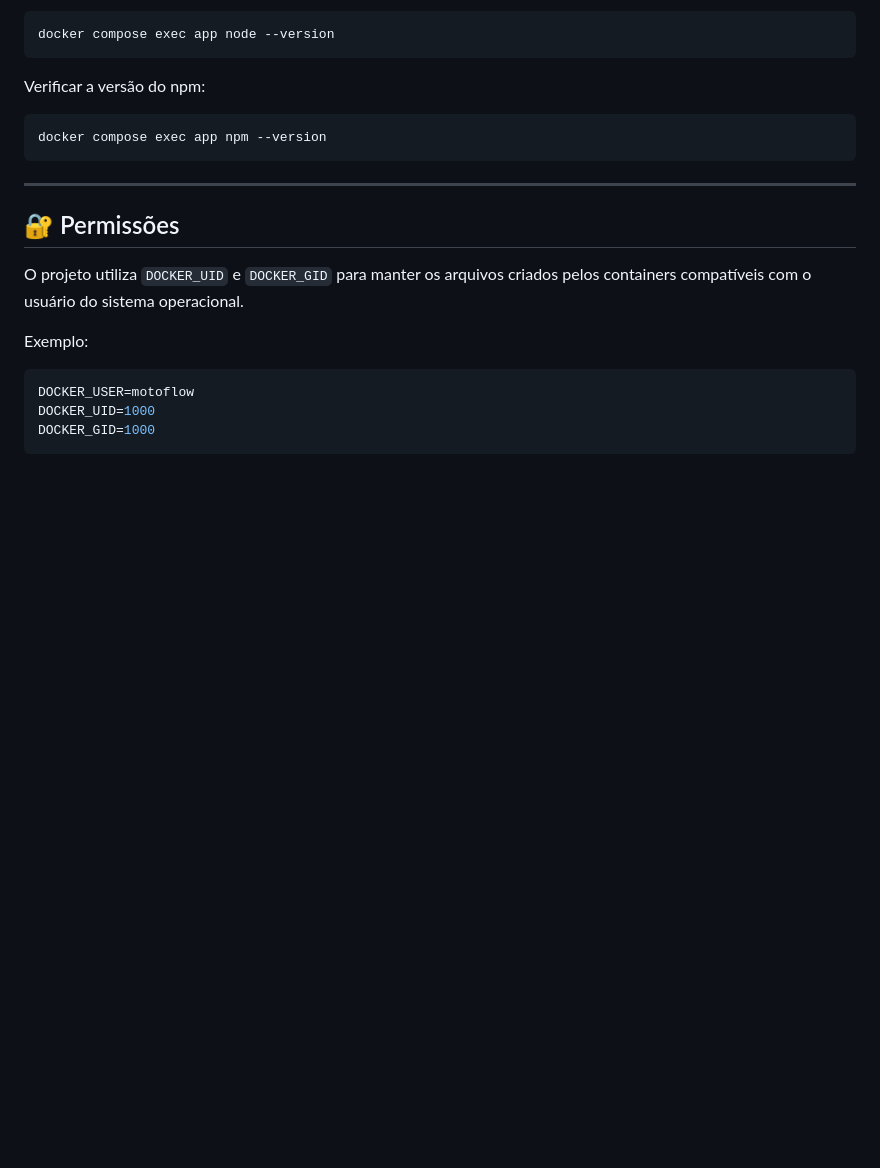
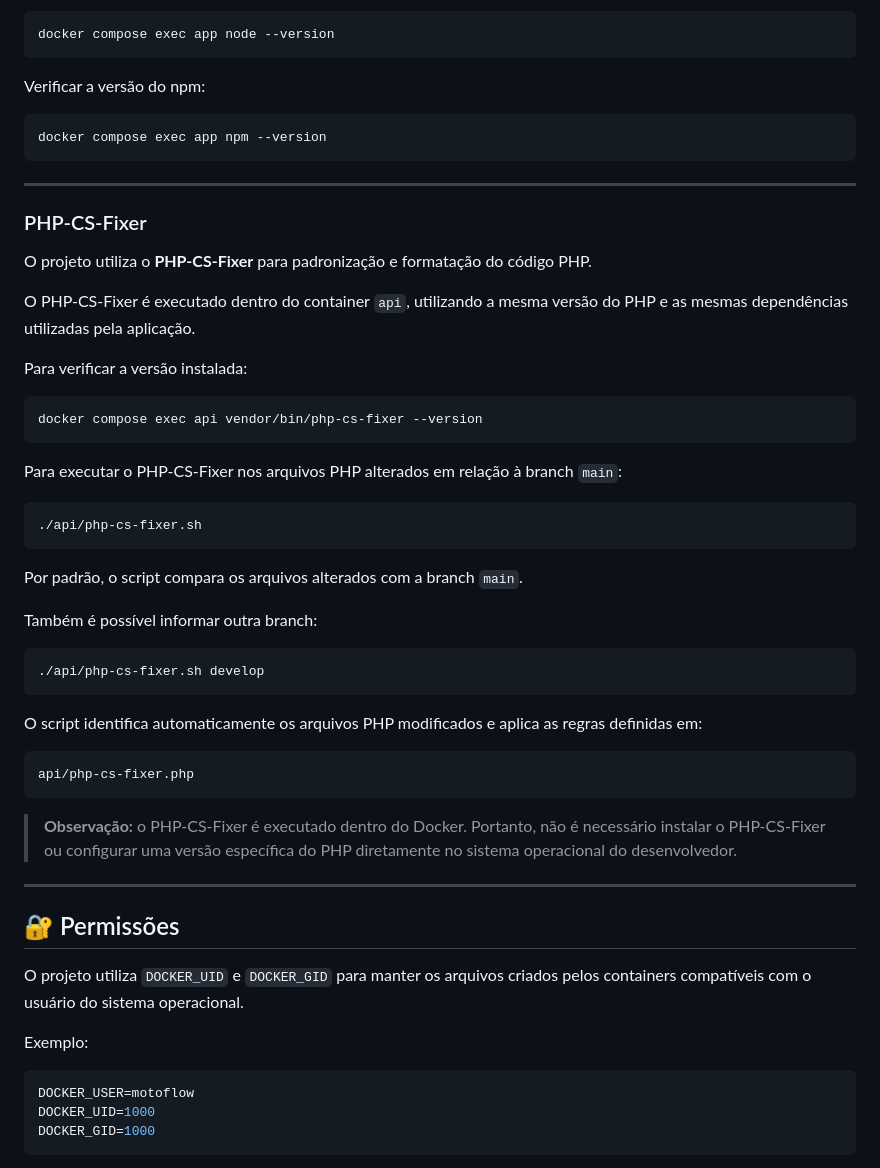
Before and after one commit to JonasMoria/MotoFlow, a Markdown page: README.md, the part around the change. Rendered like a GitHub page; blank space fills up the shorter version.

Commit message:
doc: Atualizando Readme com instruções para rodar cs-fix

````diff
--- a/README.md
+++ b/README.md
@@ -437,6 +437,42 @@ docker compose exec app npm --version
 
 ---
 
+### PHP-CS-Fixer
+
+O projeto utiliza o **PHP-CS-Fixer** para padronização e formatação do código PHP.
+
+O PHP-CS-Fixer é executado dentro do container `api`, utilizando a mesma versão do PHP e as mesmas dependências utilizadas pela aplicação.
+
+Para verificar a versão instalada:
+
+```bash
+docker compose exec api vendor/bin/php-cs-fixer --version
+```
+
+Para executar o PHP-CS-Fixer nos arquivos PHP alterados em relação à branch `main`:
+
+```bash
+./api/php-cs-fixer.sh
+```
+
+Por padrão, o script compara os arquivos alterados com a branch `main`.
+
+Também é possível informar outra branch:
+
+```bash
+./api/php-cs-fixer.sh develop
+```
+
+O script identifica automaticamente os arquivos PHP modificados e aplica as regras definidas em:
+
+```text
+api/php-cs-fixer.php
+```
+
+> **Observação:** o PHP-CS-Fixer é executado dentro do Docker. Portanto, não é necessário instalar o PHP-CS-Fixer ou configurar uma versão específica do PHP diretamente no sistema operacional do desenvolvedor.
+
+---
+
 ## 🔐 Permissões
 
 O projeto utiliza `DOCKER_UID` e `DOCKER_GID` para manter os arquivos criados pelos containers compatíveis com o usuário do sistema operacional.
````
